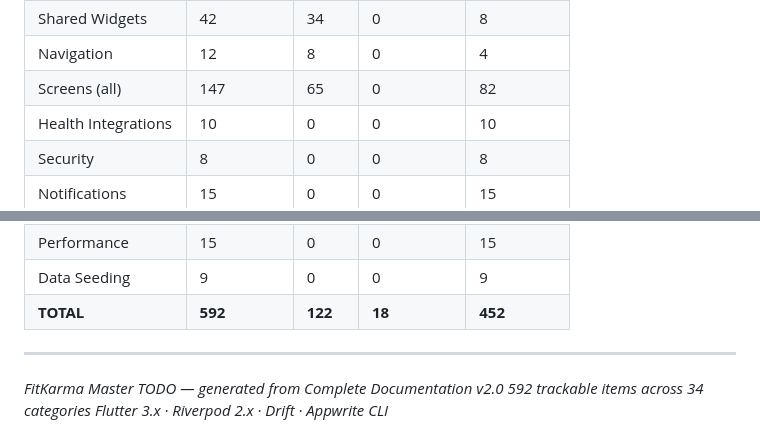
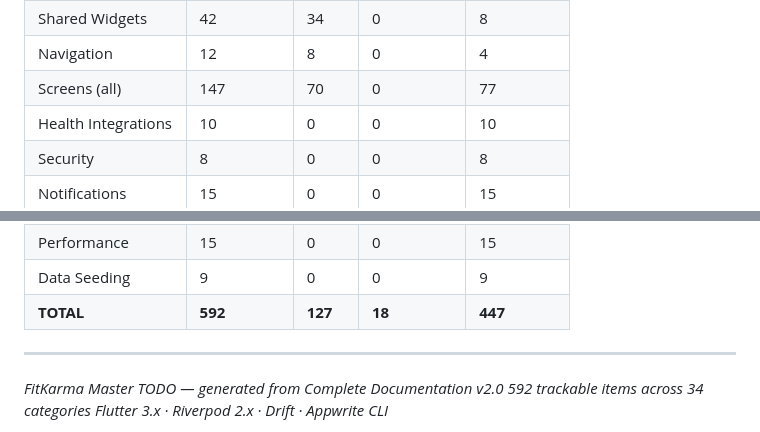
Before and after one commit to sulekhniwal-star/Fitkarma-Refined, a Markdown page: todo.md, 2 parts joined by grey strips. Drawn GitHub-style.

```diff
--- a/todo.md
+++ b/todo.md
@@ -1147,7 +1147,7 @@ All in `lib/shared/widgets/`. Every widget must be tier-aware via `deviceTierPro
 | Sync Engine | 10 | 0 | 2 | 8 |
 | Shared Widgets | 42 | 34 | 0 | 8 |
 | Navigation | 12 | 8 | 0 | 4 |
-| Screens (all) | 147 | 65 | 0 | 82 |
+| Screens (all) | 147 | 70 | 0 | 77 |
 | Health Integrations | 10 | 0 | 0 | 10 |
 | Security | 8 | 0 | 0 | 8 |
 | Notifications | 15 | 0 | 0 | 15 |
@@ -1159,7 +1159,7 @@ All in `lib/shared/widgets/`. Every widget must be tier-aware via `deviceTierPro
 | CI/CD | 9 | 0 | 0 | 9 |
 | Performance | 15 | 0 | 0 | 15 |
 | Data Seeding | 9 | 0 | 0 | 9 |
-| **TOTAL** | **592** | **122** | **18** | **452** |
+| **TOTAL** | **592** | **127** | **18** | **447** |
 
 ---
 
```
Also changed, not shown: other parts of todo.md (+5 -5 lines).
